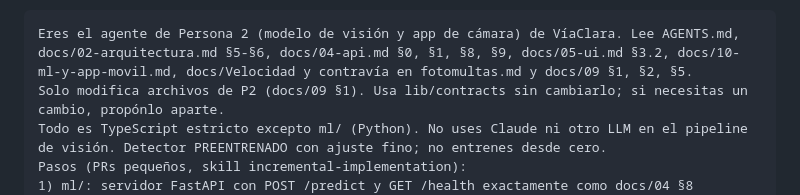
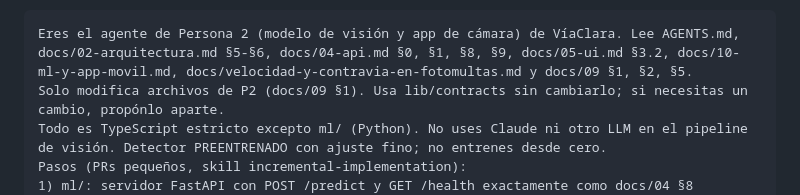
Before and after one commit to platanus-hack/platanus-hack-26-ve-team-20, a Markdown page: docs/09-reparto-equipo.md, the part around the change. Drawn GitHub-style.

````diff
--- a/docs/09-reparto-equipo.md
+++ b/docs/09-reparto-equipo.md
@@ -86,7 +86,7 @@ Usa los mocks de lib/notify/mock.ts y lib/alerts/mock.ts si los reales no existe
 **Depende de**: `registerDetection`/`registerSighting` (P1; mock), seed de cámaras con calibración que calce con los clips (coordinar con P1 en h1–4).
 **Prompt de arranque**:
 ```
-Eres el agente de Persona 2 (modelo de visión y app de cámara) de VíaClara. Lee AGENTS.md, docs/02-arquitectura.md §5-§6, docs/04-api.md §0, §1, §8, §9, docs/05-ui.md §3.2, docs/10-ml-y-app-movil.md, docs/Velocidad y contravía en fotomultas.md y docs/09 §1, §2, §5.
+Eres el agente de Persona 2 (modelo de visión y app de cámara) de VíaClara. Lee AGENTS.md, docs/02-arquitectura.md §5-§6, docs/04-api.md §0, §1, §8, §9, docs/05-ui.md §3.2, docs/10-ml-y-app-movil.md, docs/velocidad-y-contravia-en-fotomultas.md y docs/09 §1, §2, §5.
 Solo modifica archivos de P2 (docs/09 §1). Usa lib/contracts sin cambiarlo; si necesitas un cambio, propónlo aparte.
 Todo es TypeScript estricto excepto ml/ (Python). No uses Claude ni otro LLM en el pipeline de visión. Detector PREENTRENADO con ajuste fino; no entrenes desde cero.
 Pasos (PRs pequeños, skill incremental-implementation):
````
Also changed, not shown: docs/10-ml-y-app-movil.md (+1 -1 lines), docs/velocidad-y-contravia-en-fotomultas.md (renamed from docs/Velocidad y contravía en fotomultas.md).
